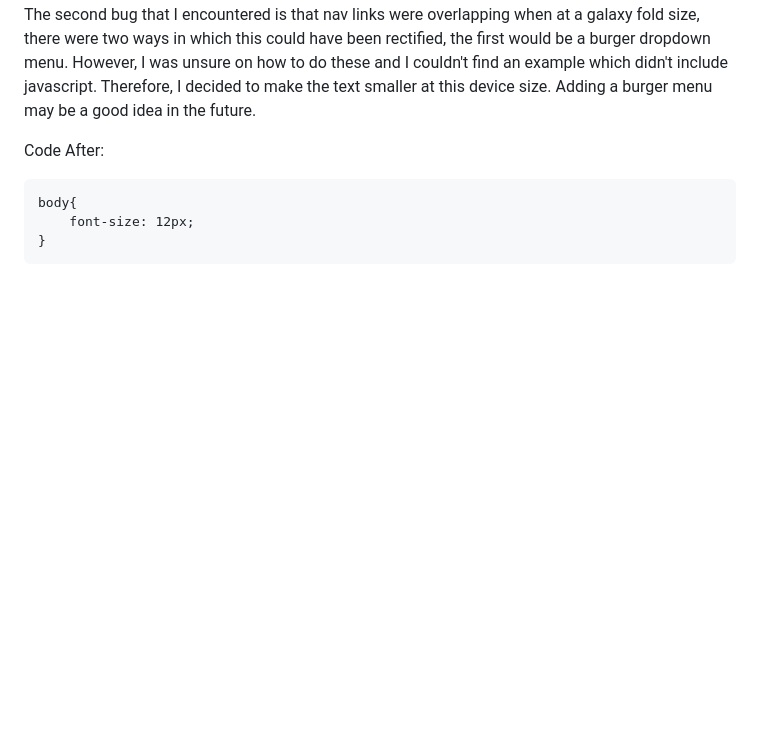
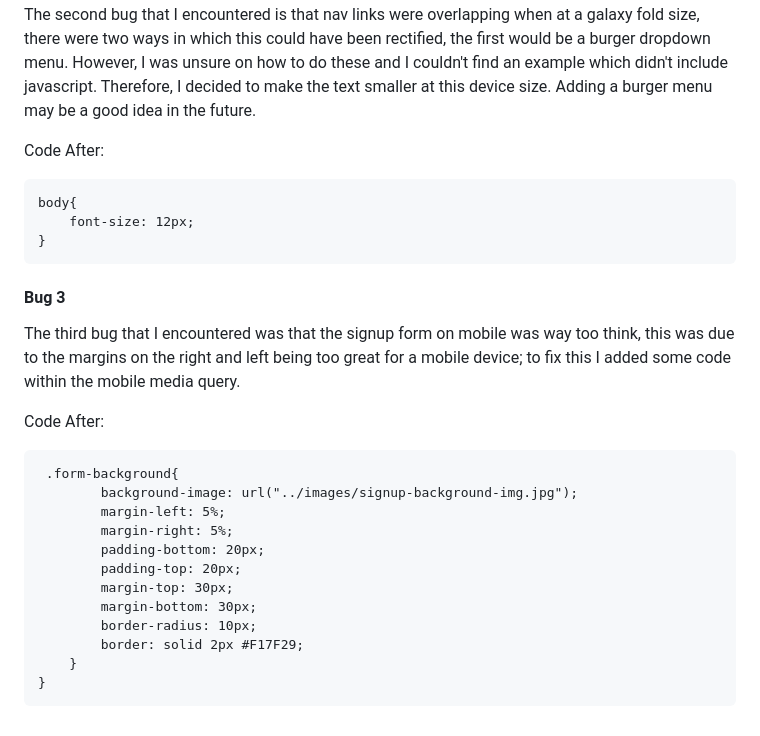
Before and after one commit to darrenrob25/AscendGym_Project1, a Markdown page: README.md, the part around the change. GitHub-like rendering; blank space fills up the shorter version.

````diff
--- a/README.md
+++ b/README.md
@@ -187,3 +187,22 @@ body{
     font-size: 12px;
 }
 ```
+
+#### Bug 3
+The third bug that I encountered was that the signup form on mobile was way too think, this was due to the margins on the right and left being too great for a mobile device; to fix this I added some code within the mobile media query.
+
+Code After:
+```@media only screen and (max-width: 982px){
+ .form-background{
+        background-image: url("../images/signup-background-img.jpg");
+        margin-left: 5%;
+        margin-right: 5%;
+        padding-bottom: 20px;
+        padding-top: 20px;
+        margin-top: 30px;
+        margin-bottom: 30px;
+        border-radius: 10px;
+        border: solid 2px #F17F29;
+    }
+}
+```
````
